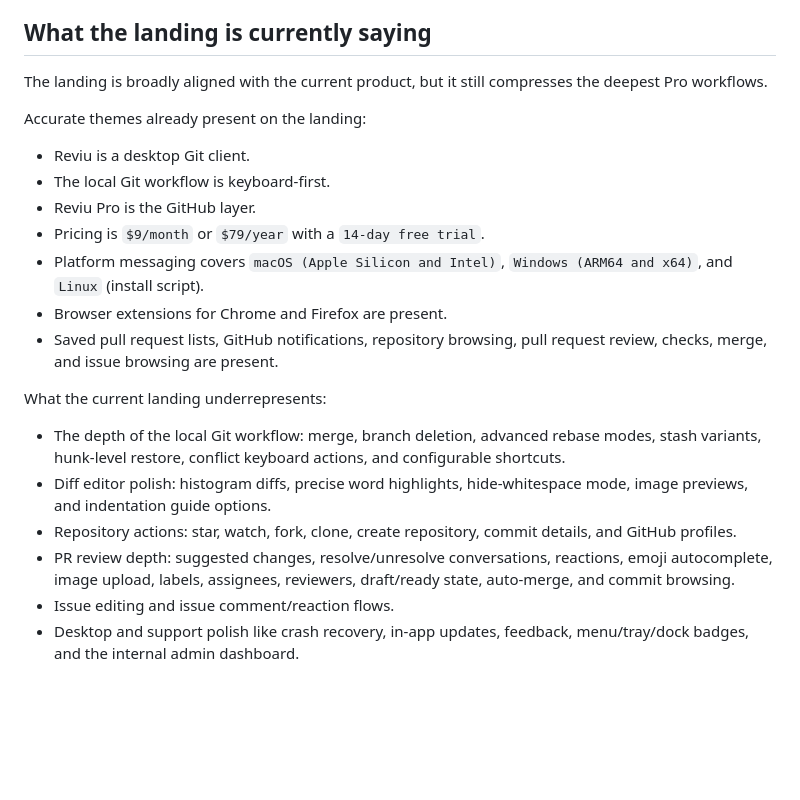
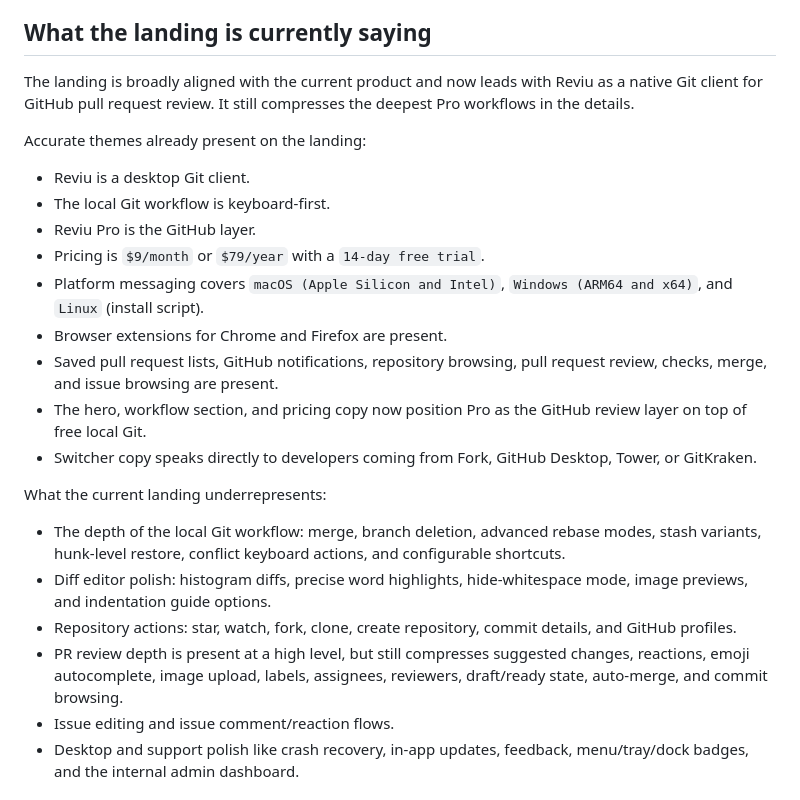
Before and after one commit to reviu-dev/reviu, a Markdown page: APP_FEATURES.md, the part around the change. GitHub-like rendering; blank space fills up the shorter version.

Commit message:
chore: update app features

```diff
--- a/APP_FEATURES.md
+++ b/APP_FEATURES.md
@@ -136,7 +136,7 @@ The backend is not just auth glue. It carries core product behavior for Pro.
 
 ## What the landing is currently saying
 
-The landing is broadly aligned with the current product, but it still compresses the deepest Pro workflows.
+The landing is broadly aligned with the current product and now leads with Reviu as a native Git client for GitHub pull request review. It still compresses the deepest Pro workflows in the details.
 
 Accurate themes already present on the landing:
 
@@ -147,13 +147,15 @@ Accurate themes already present on the landing:
 - Platform messaging covers `macOS (Apple Silicon and Intel)`, `Windows (ARM64 and x64)`, and `Linux` (install script).
 - Browser extensions for Chrome and Firefox are present.
 - Saved pull request lists, GitHub notifications, repository browsing, pull request review, checks, merge, and issue browsing are present.
+- The hero, workflow section, and pricing copy now position Pro as the GitHub review layer on top of free local Git.
+- Switcher copy speaks directly to developers coming from Fork, GitHub Desktop, Tower, or GitKraken.
 
 What the current landing underrepresents:
 
 - The depth of the local Git workflow: merge, branch deletion, advanced rebase modes, stash variants, hunk-level restore, conflict keyboard actions, and configurable shortcuts.
 - Diff editor polish: histogram diffs, precise word highlights, hide-whitespace mode, image previews, and indentation guide options.
 - Repository actions: star, watch, fork, clone, create repository, commit details, and GitHub profiles.
-- PR review depth: suggested changes, resolve/unresolve conversations, reactions, emoji autocomplete, image upload, labels, assignees, reviewers, draft/ready state, auto-merge, and commit browsing.
+- PR review depth is present at a high level, but still compresses suggested changes, reactions, emoji autocomplete, image upload, labels, assignees, reviewers, draft/ready state, auto-merge, and commit browsing.
 - Issue editing and issue comment/reaction flows.
 - Desktop and support polish like crash recovery, in-app updates, feedback, menu/tray/dock badges, and the internal admin dashboard.
 
```
